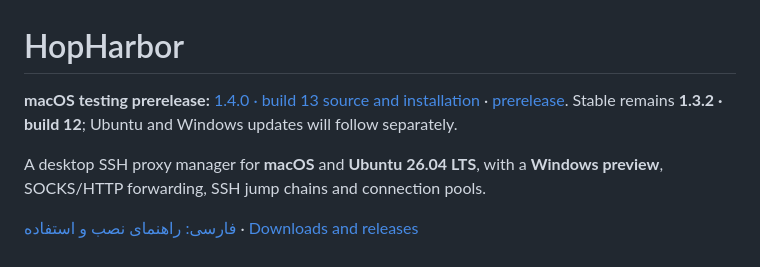
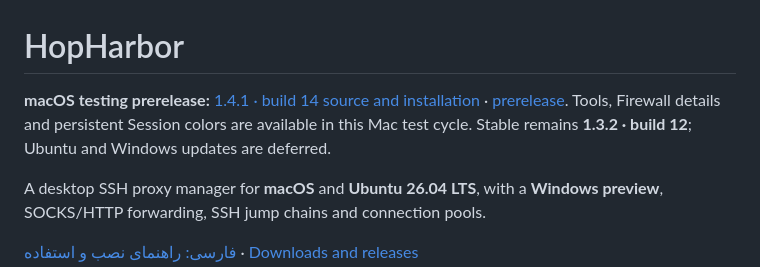
Before and after one commit to kiyanibehzad/HopHarbor, a Markdown page: README.md, the part around one of its changes. GitHub-like rendering.

```diff
--- a/README.md
+++ b/README.md
@@ -1,6 +1,6 @@
 # HopHarbor
 
-**macOS testing prerelease:** [1.4.0 · build 13 source and installation](https://github.com/kiyanibehzad/HopHarbor/blob/v1.4.0-preview.1/docs/macos-preview-1.4.0.md) · [prerelease](https://github.com/kiyanibehzad/HopHarbor/releases/tag/v1.4.0-preview.1). Stable remains **1.3.2 · build 12**; Ubuntu and Windows updates will follow separately.
+**macOS testing prerelease:** [1.4.1 · build 14 source and installation](https://github.com/kiyanibehzad/HopHarbor/blob/v1.4.1-preview.1/docs/macos-preview-1.4.1.md) · [prerelease](https://github.com/kiyanibehzad/HopHarbor/releases/tag/v1.4.1-preview.1). Tools, Firewall details and persistent Session colors are available in this Mac test cycle. Stable remains **1.3.2 · build 12**; Ubuntu and Windows updates are deferred.
 
 A desktop SSH proxy manager for **macOS** and **Ubuntu 26.04 LTS**, with a **Windows preview**, SOCKS/HTTP forwarding, SSH jump chains and connection pools.
 
```
Also changed, not shown: other parts of README.md (+8 -0 lines), README.fa.md (+9 -1 lines).
